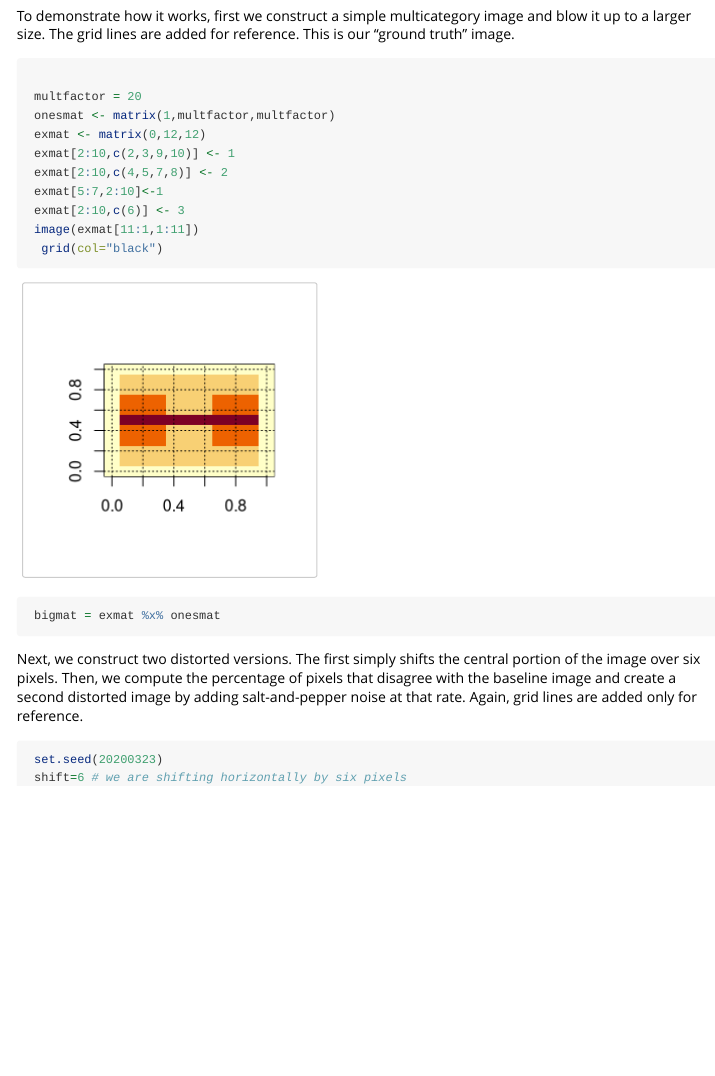
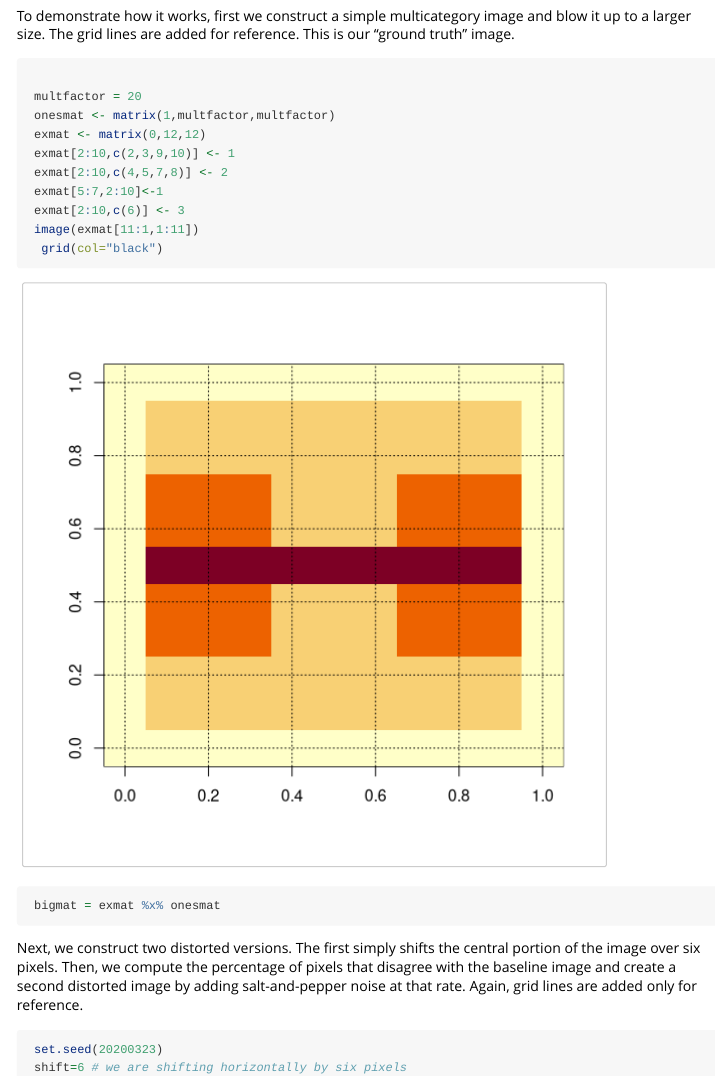
Before and after one commit to gzt/catsim, an R Markdown document (vignettes/two-dimensional-example.Rmd): the page in a window 1100 px wide, from 380 px down. Rendered offline with R 4.5, knitr and Pandoc, with nearby package versions; some code elsewhere in the file could not run offline.

Commit message:
bigger vignette image

````diff
--- a/vignettes/two-dimensional-example.Rmd
+++ b/vignettes/two-dimensional-example.Rmd
@@ -34,7 +34,7 @@ the ratings together.
 To demonstrate how it works, first we construct a simple multicategory image and
 blow it up to a larger size. The grid lines are added for reference. This is our
 "ground truth" image.
-```{r construction, fig.width=3, fig.height=3}
+```{r construction, fig.width=6, fig.height=6}
 
  multfactor = 20
  onesmat <- matrix(1,multfactor,multfactor)
````
